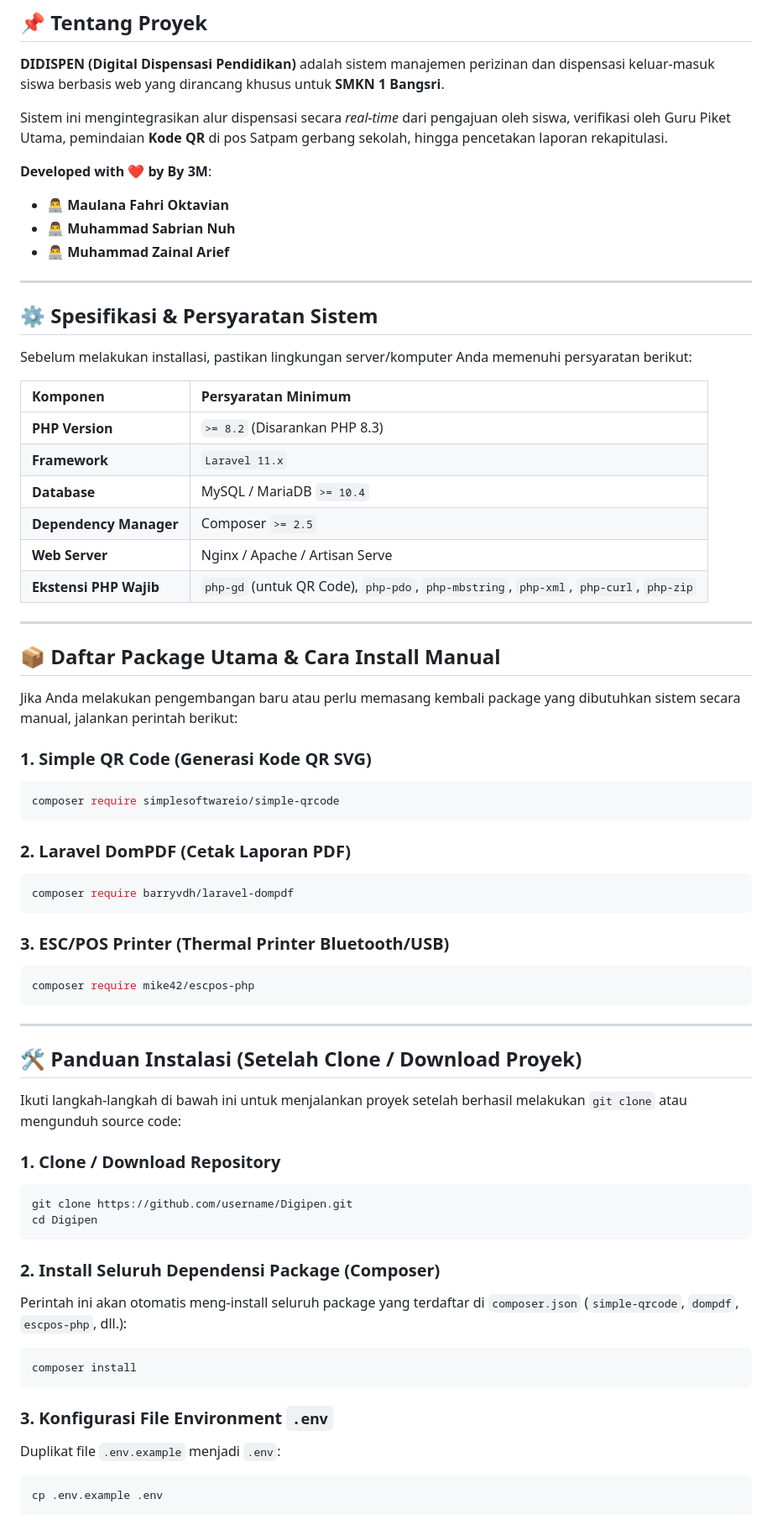
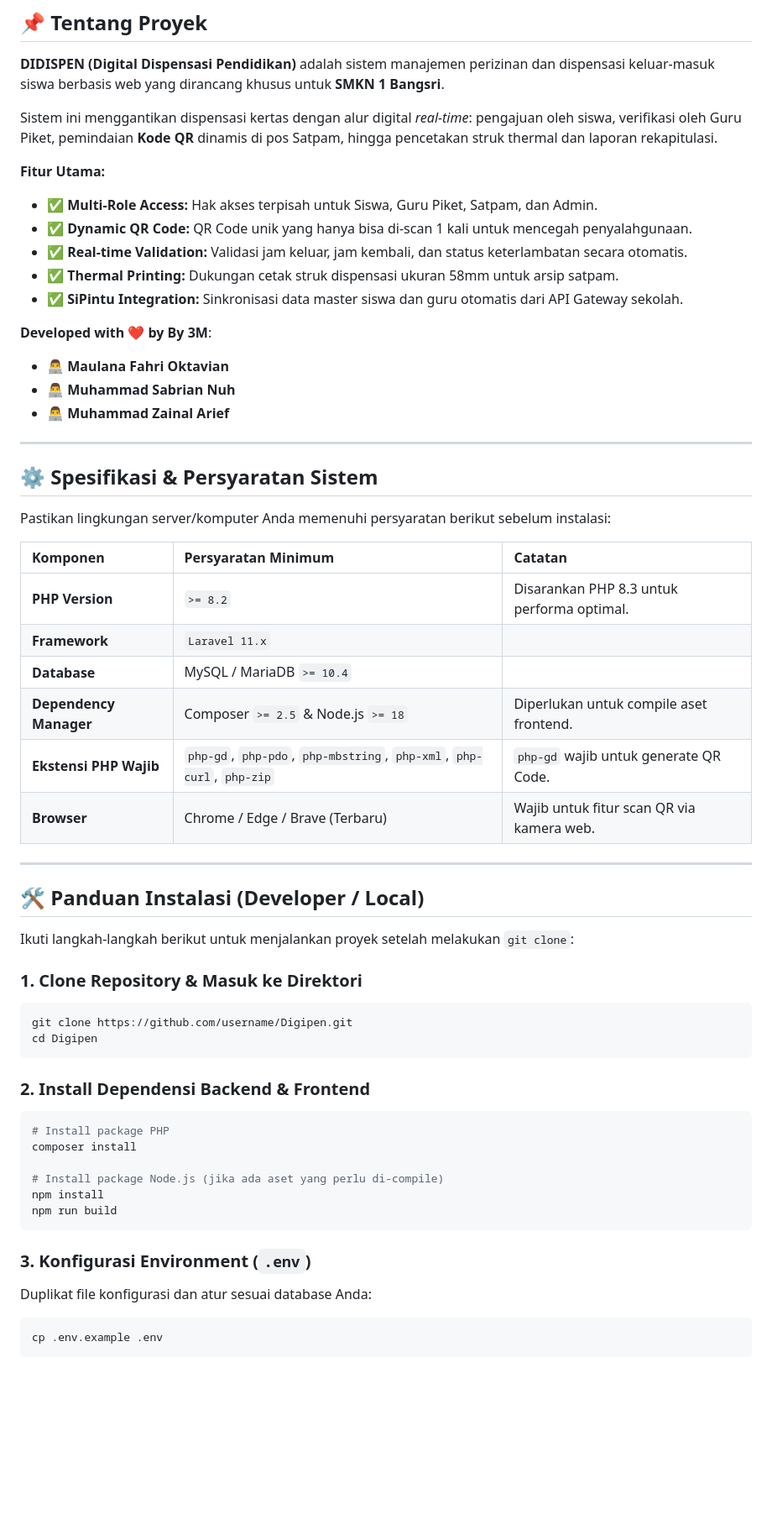
Before and after one commit to Zainal29/Didispen, a Markdown page: README.md, the part around one of its changes. Shown at 84% size. Drawn GitHub-style; blank space fills up the shorter version.

````diff
--- a/README.md
+++ b/README.md
@@ -11,7 +11,14 @@
 ## 📌 Tentang Proyek
 **DIDISPEN (Digital Dispensasi Pendidikan)** adalah sistem manajemen perizinan dan dispensasi keluar-masuk siswa berbasis web yang dirancang khusus untuk **SMKN 1 Bangsri**.
 
-Sistem ini mengintegrasikan alur dispensasi secara *real-time* dari pengajuan oleh siswa, verifikasi oleh Guru Piket Utama, pemindaian **Kode QR** di pos Satpam gerbang sekolah, hingga pencetakan laporan rekapitulasi.
+Sistem ini menggantikan dispensasi kertas dengan alur digital *real-time*: pengajuan oleh siswa, verifikasi oleh Guru Piket, pemindaian **Kode QR** dinamis di pos Satpam, hingga pencetakan struk thermal dan laporan rekapitulasi.
+
+**Fitur Utama:**
+- ✅ **Multi-Role Access:** Hak akses terpisah untuk Siswa, Guru Piket, Satpam, dan Admin.
+- ✅ **Dynamic QR Code:** QR Code unik yang hanya bisa di-scan 1 kali untuk mencegah penyalahgunaan.
+- ✅ **Real-time Validation:** Validasi jam keluar, jam kembali, dan status keterlambatan secara otomatis.
+- ✅ **Thermal Printing:** Dukungan cetak struk dispensasi ukuran 58mm untuk arsip satpam.
+- ✅ **SiPintu Integration:** Sinkronisasi data master siswa dan guru otomatis dari API Gateway sekolah.
 
 **Developed with ❤️ by By 3M**:
 - 👨‍💻 **Maulana Fahri Oktavian**
@@ -22,58 +29,41 @@ Sistem ini mengintegrasikan alur dispensasi secara *real-time* dari pengajuan ol
 
 ## ⚙️ Spesifikasi & Persyaratan Sistem
 
-Sebelum melakukan installasi, pastikan lingkungan server/komputer Anda memenuhi persyaratan berikut:
+Pastikan lingkungan server/komputer Anda memenuhi persyaratan berikut sebelum instalasi:
 
-| Komponen | Persyaratan Minimum |
-| :--- | :--- |
-| **PHP Version** | `>= 8.2` (Disarankan PHP 8.3) |
-| **Framework** | `Laravel 11.x` |
-| **Database** | MySQL / MariaDB `>= 10.4` |
-| **Dependency Manager** | Composer `>= 2.5` |
-| **Web Server** | Nginx / Apache / Artisan Serve |
-| **Ekstensi PHP Wajib** | `php-gd` (untuk QR Code), `php-pdo`, `php-mbstring`, `php-xml`, `php-curl`, `php-zip` |
+| Komponen | Persyaratan Minimum | Catatan |
+| :--- | :--- | :--- |
+| **PHP Version** | `>= 8.2` | Disarankan PHP 8.3 untuk performa optimal. |
+| **Framework** | `Laravel 11.x` | |
+| **Database** | MySQL / MariaDB `>= 10.4` | |
+| **Dependency Manager** | Composer `>= 2.5` & Node.js `>= 18` | Diperlukan untuk compile aset frontend. |
+| **Ekstensi PHP Wajib** | `php-gd`, `php-pdo`, `php-mbstring`, `php-xml`, `php-curl`, `php-zip` | `php-gd` wajib untuk generate QR Code. |
+| **Browser** | Chrome / Edge / Brave (Terbaru) | Wajib untuk fitur scan QR via kamera web. |
 
 ---
 
-## 📦 Daftar Package Utama & Cara Install Manual
+## 🛠️ Panduan Instalasi (Developer / Local)
 
-Jika Anda melakukan pengembangan baru atau perlu memasang kembali package yang dibutuhkan sistem secara manual, jalankan perintah berikut:
+Ikuti langkah-langkah berikut untuk menjalankan proyek setelah melakukan `git clone`:
 
-### 1. Simple QR Code (Generasi Kode QR SVG)
-```bash
-composer require simplesoftwareio/simple-qrcode
-```
-
-### 2. Laravel DomPDF (Cetak Laporan PDF)
-```bash
-composer require barryvdh/laravel-dompdf
-```
-
-### 3. ESC/POS Printer (Thermal Printer Bluetooth/USB)
-```bash
-composer require mike42/escpos-php
-```
-
----
-
-## 🛠️ Panduan Instalasi (Setelah Clone / Download Proyek)
-
-Ikuti langkah-langkah di bawah ini untuk menjalankan proyek setelah berhasil melakukan `git clone` atau mengunduh source code:
-
-### 1. Clone / Download Repository
+### 1. Clone Repository & Masuk ke Direktori
 ```bash
 git clone https://github.com/username/Digipen.git
 cd Digipen
 ```
 
-### 2. Install Seluruh Dependensi Package (Composer)
-Perintah ini akan otomatis meng-install seluruh package yang terdaftar di `composer.json` (`simple-qrcode`, `dompdf`, `escpos-php`, dll.):
+### 2. Install Dependensi Backend & Frontend
 ```bash
+# Install package PHP
 composer install
+
+# Install package Node.js (jika ada aset yang perlu di-compile)
+npm install
+npm run build
 ```
 
-### 3. Konfigurasi File Environment `.env`
-Duplikat file `.env.example` menjadi `.env`:
+### 3. Konfigurasi Environment (`.env`)
+Duplikat file konfigurasi dan atur sesuai database Anda:
 ```bash
 cp .env.example .env
 ```
````
Also changed, not shown: other parts of README.md (+76 -52 lines).
